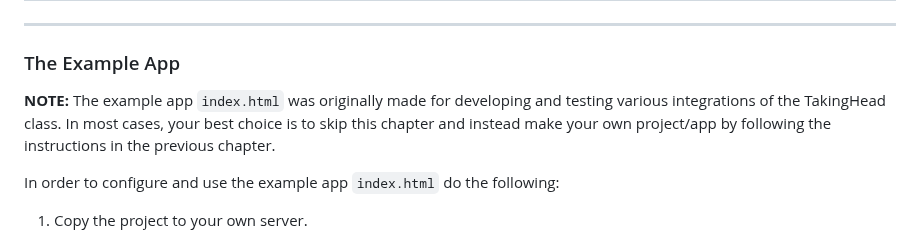
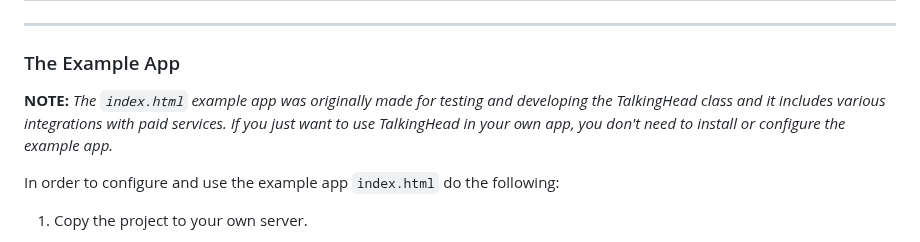
Before and after one commit to met4citizen/TalkingHead, a Markdown page: README.md, the part around the change. GitHub-like rendering.

Commit message:
Added note regarding the example app

```diff
--- a/README.md
+++ b/README.md
@@ -169,10 +169,10 @@ Method | Description
 
 ### The Example App
 
-**NOTE:** The example app `index.html` was originally made for developing and
-testing various integrations of the TakingHead class. In most cases, your
-best choice is to skip this chapter and instead make your own project/app
-by following the instructions in the previous chapter.
+**NOTE:** *The `index.html` example app was originally made for testing and
+developing the TalkingHead class and it includes various integrations with
+paid services. If you just want to use TalkingHead in your own app,
+you don't need to install or configure the example app.*
 
 In order to configure and use the example app `index.html` do the following:
 
```
